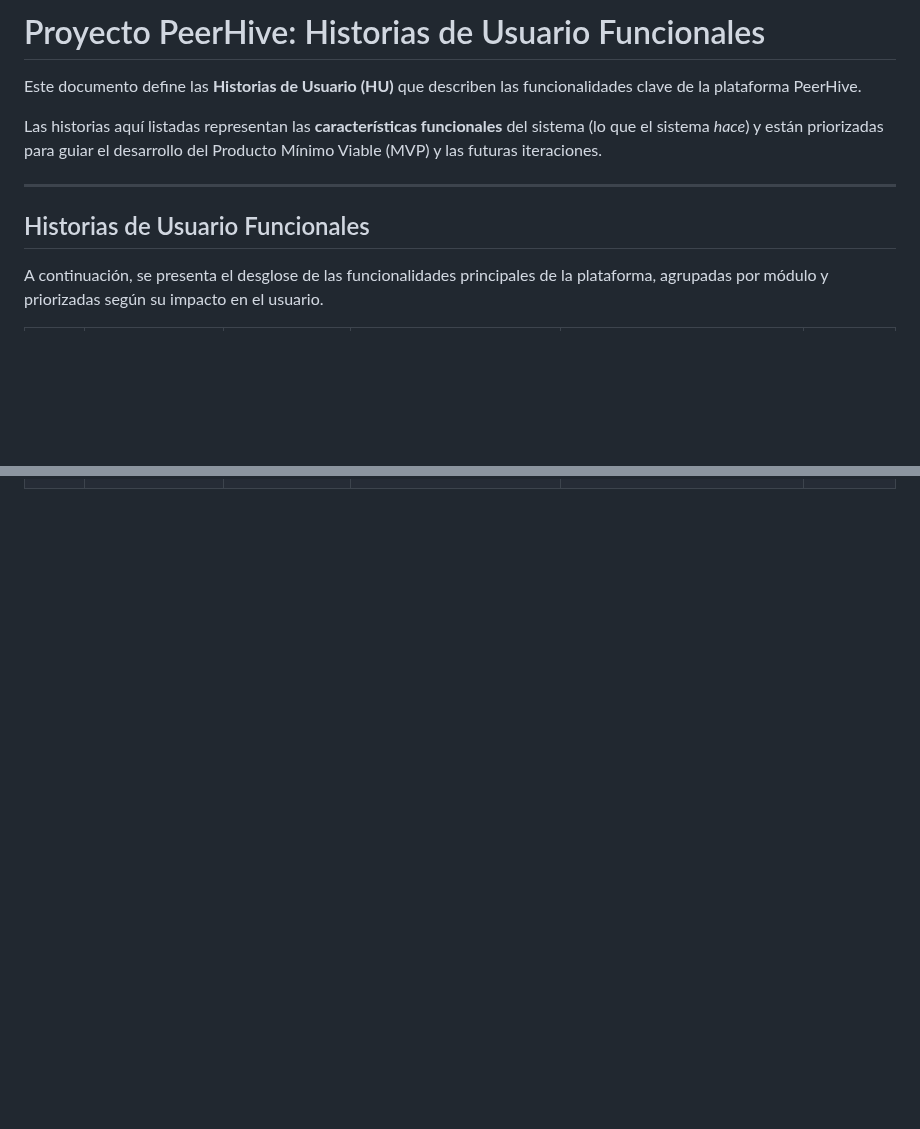
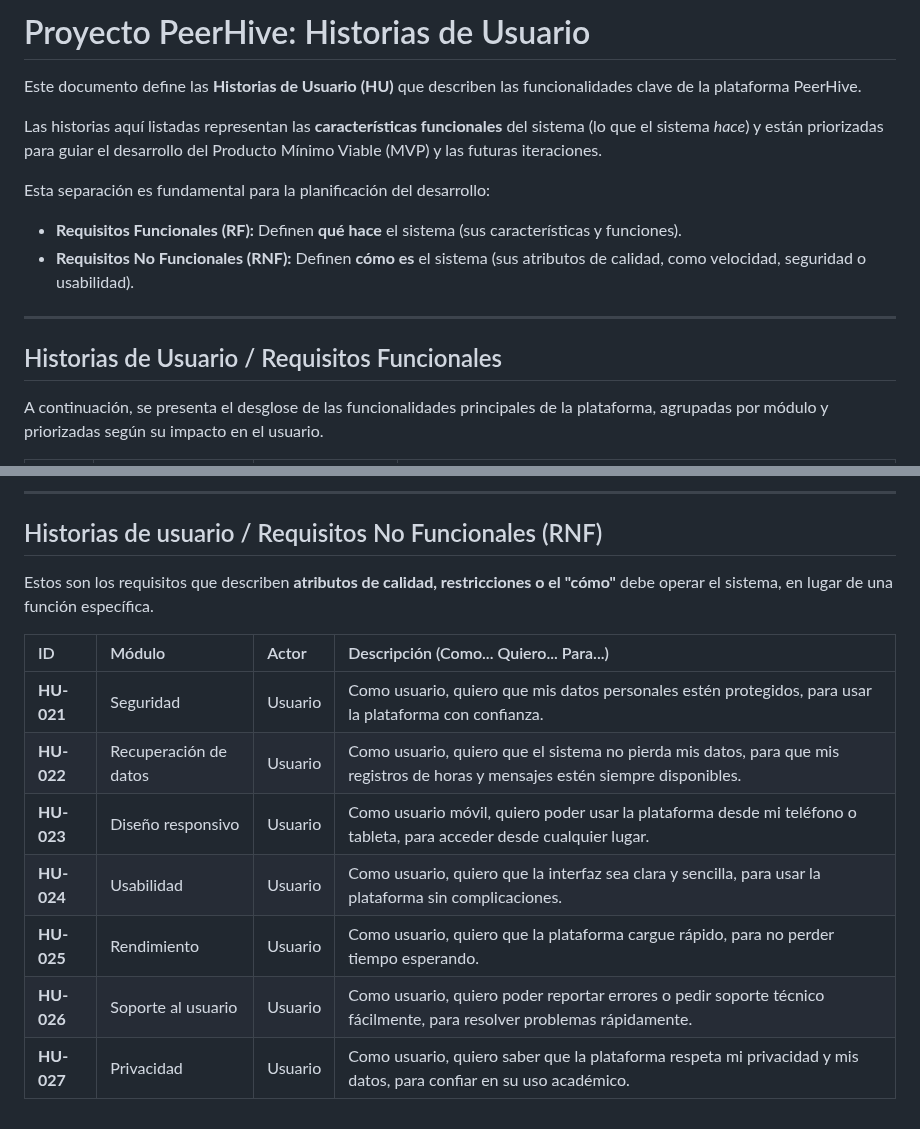
Before and after one commit to David-Alcocer/Equipo-6-Fundamentos-De-Software, a Markdown page: Requisitos 💻/Historias De Usario.md, 2 parts joined by grey strips. Rendered like a GitHub page; blank space fills up the shorter version.

Commit message:
add Historias de Usuario (Formato markdonw) y Refinamiento de HU (Parte 4)

```diff
--- a/Requisitos 💻/Historias De Usario.md
+++ b/Requisitos 💻/Historias De Usario.md
@@ -1,12 +1,15 @@
-# Proyecto PeerHive: Historias de Usuario Funcionales
+# Proyecto PeerHive: Historias de Usuario
 
 Este documento define las **Historias de Usuario (HU)** que describen las funcionalidades clave de la plataforma PeerHive.
 
 Las historias aquí listadas representan las **características funcionales** del sistema (lo que el sistema *hace*) y están priorizadas para guiar el desarrollo del Producto Mínimo Viable (MVP) y las futuras iteraciones.
 
+Esta separación es fundamental para la planificación del desarrollo:
+* **Requisitos Funcionales (RF):** Definen **qué hace** el sistema (sus características y funciones).
+* **Requisitos No Funcionales (RNF):** Definen **cómo es** el sistema (sus atributos de calidad, como velocidad, seguridad o usabilidad).
 ---
 
-## Historias de Usuario Funcionales
+## Historias de Usuario / Requisitos Funcionales
 
 A continuación, se presenta el desglose de las funcionalidades principales de la plataforma, agrupadas por módulo y priorizadas según su impacto en el usuario.
 
@@ -30,0 +42,15 @@ A continuación, se presenta el desglose de las funcionalidades principales de l
+---
+
+## Historias de usuario / Requisitos No Funcionales (RNF)
+
+Estos son los requisitos que describen **atributos de calidad, restricciones o el "cómo"** debe operar el sistema, en lugar de una función específica.
+
+| ID | Módulo | Actor | Descripción (Como... Quiero... Para...) |
+| :--- | :--- | :--- | :--- |
+| **HU-021** | Seguridad | Usuario | Como usuario, quiero que mis datos personales estén protegidos, para usar la plataforma con confianza. |
+| **HU-022** | Recuperación de datos | Usuario | Como usuario, quiero que el sistema no pierda mis datos, para que mis registros de horas y mensajes estén siempre disponibles. |
+| **HU-023** | Diseño responsivo | Usuario | Como usuario móvil, quiero poder usar la plataforma desde mi teléfono o tableta, para acceder desde cualquier lugar. |
+| **HU-024** | Usabilidad | Usuario | Como usuario, quiero que la interfaz sea clara y sencilla, para usar la plataforma sin complicaciones. |
+| **HU-025** | Rendimiento | Usuario | Como usuario, quiero que la plataforma cargue rápido, para no perder tiempo esperando. |
+| **HU-026** | Soporte al usuario | Usuario | Como usuario, quiero poder reportar errores o pedir soporte técnico fácilmente, para resolver problemas rápidamente. |
+| **HU-027** | Privacidad | Usuario | Como usuario, quiero saber que la plataforma respeta mi privacidad y mis datos, para confiar en su uso académico. |
```
Also changed, not shown: other parts of Requisitos 💻/Historias De Usario.md (+26 -18 lines).
